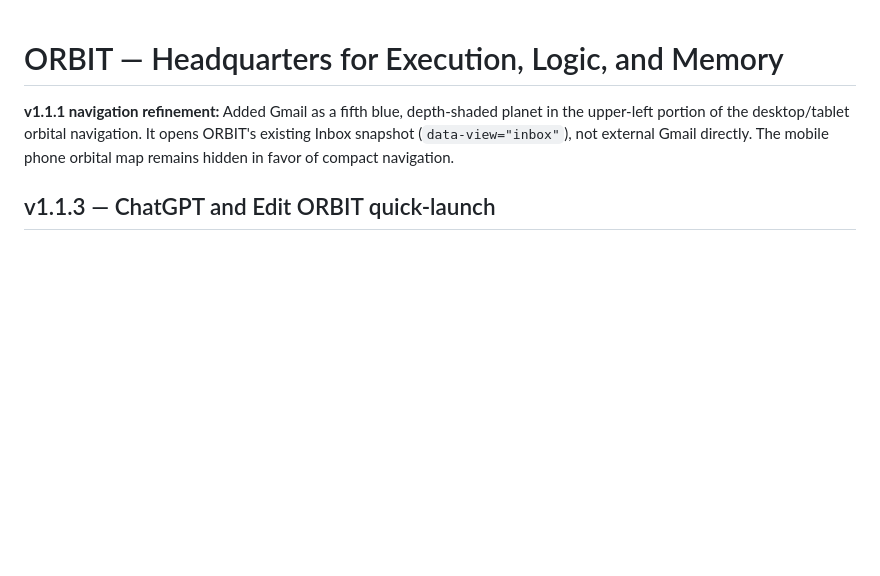
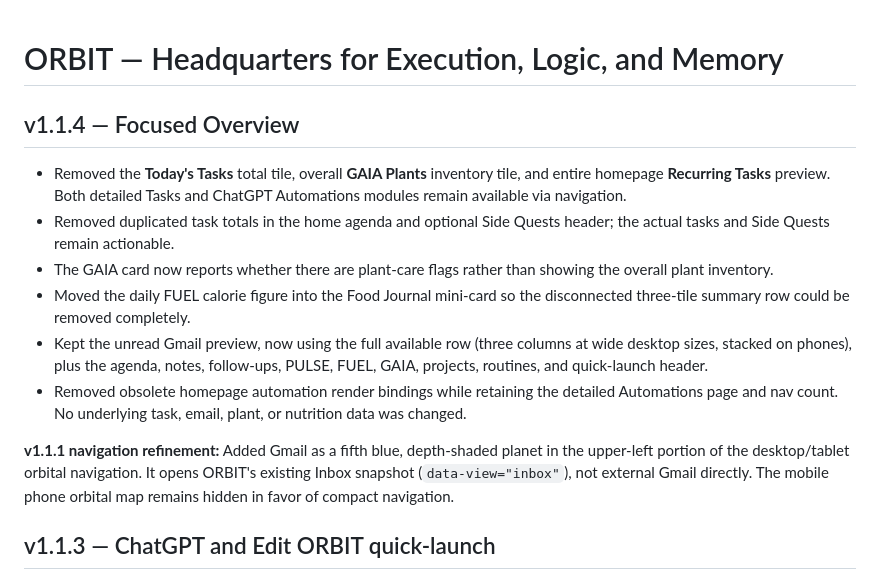
Before and after one commit to reece1919/orbit, a Markdown page: README.md, the part around the change. Rendered like a GitHub page; blank space fills up the shorter version.

Commit message:
Document ORBIT v1.1.4 streamlined Overview and preserved detail modules

```diff
--- a/README.md
+++ b/README.md
@@ -1,4 +1,13 @@
 # ORBIT — Headquarters for Execution, Logic, and Memory
+
+## v1.1.4 — Focused Overview
+
+- Removed the **Today's Tasks** total tile, overall **GAIA Plants** inventory tile, and entire homepage **Recurring Tasks** preview. Both detailed Tasks and ChatGPT Automations modules remain available via navigation.
+- Removed duplicated task totals in the home agenda and optional Side Quests header; the actual tasks and Side Quests remain actionable.
+- The GAIA card now reports whether there are plant-care flags rather than showing the overall plant inventory.
+- Moved the daily FUEL calorie figure into the Food Journal mini-card so the disconnected three-tile summary row could be removed completely.
+- Kept the unread Gmail preview, now using the full available row (three columns at wide desktop sizes, stacked on phones), plus the agenda, notes, follow-ups, PULSE, FUEL, GAIA, projects, routines, and quick-launch header.
+- Removed obsolete homepage automation render bindings while retaining the detailed Automations page and nav count. No underlying task, email, plant, or nutrition data was changed.
 
 **v1.1.1 navigation refinement:** Added Gmail as a fifth blue, depth-shaded planet in the upper-left portion of the desktop/tablet orbital navigation. It opens ORBIT's existing Inbox snapshot (`data-view="inbox"`), not external Gmail directly. The mobile phone orbital map remains hidden in favor of compact navigation.
 
```
